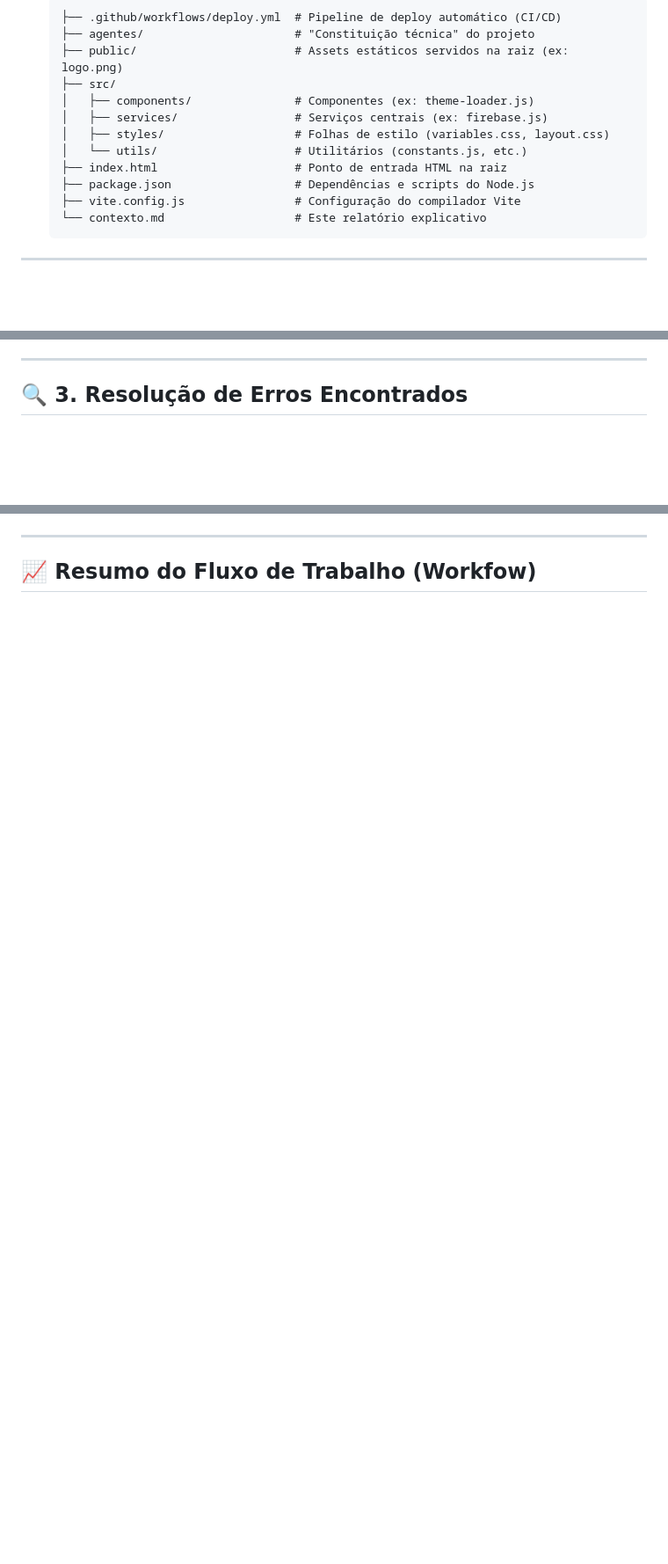
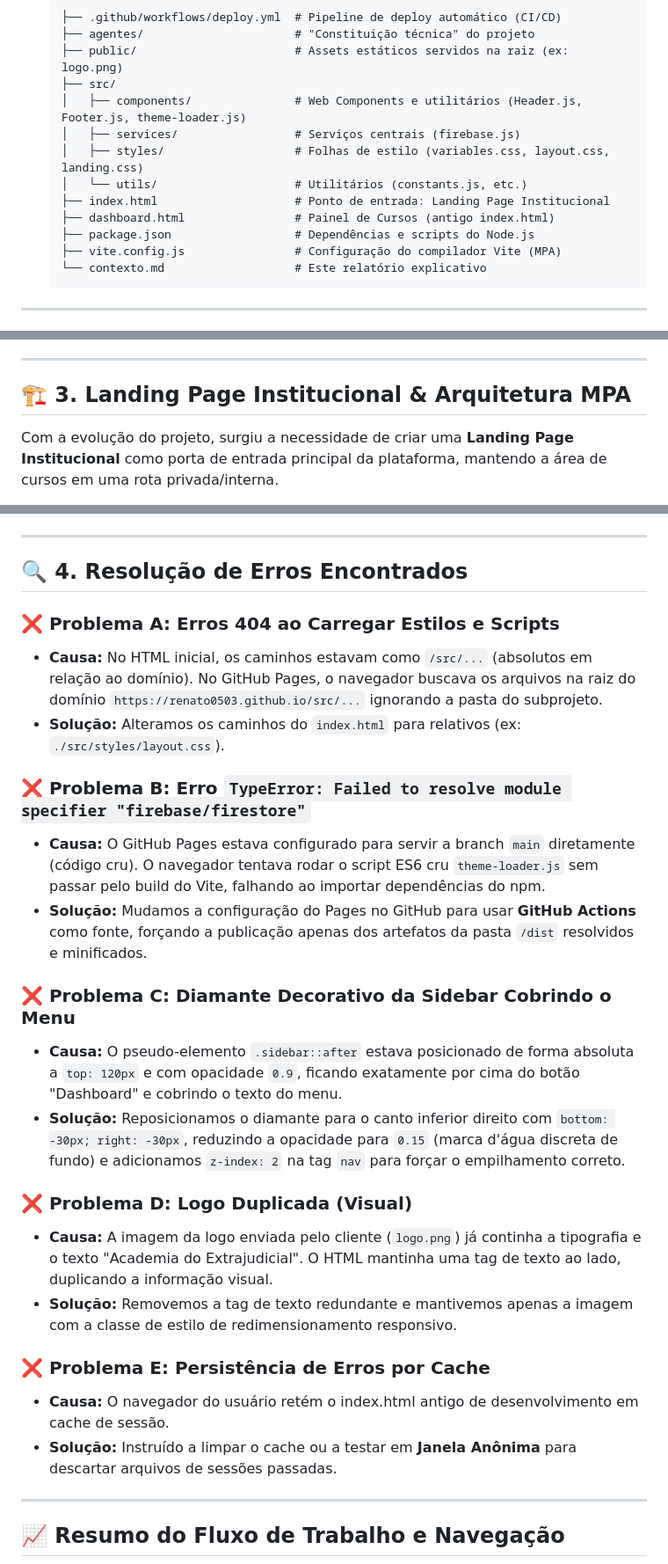
Before and after one commit to renato0503/AcademiaDoExtrajudicial, a Markdown page: contexto.md, 3 parts joined by grey strips. Shown at 88% size. Rendered like a GitHub page; blank space fills up the shorter version.

Commit message:
docs: atualiza contexto.md com a landing page e estrutura MPA

````diff
--- a/contexto.md
+++ b/contexto.md
@@ -14,13 +14,14 @@ A "constituição técnica" do projeto (`stack_e_padroes.md`) define o uso do **
   ├── agentes/                      # "Constituição técnica" do projeto
   ├── public/                       # Assets estáticos servidos na raiz (ex: logo.png)
   ├── src/
-  │   ├── components/               # Componentes (ex: theme-loader.js)
-  │   ├── services/                 # Serviços centrais (ex: firebase.js)
-  │   ├── styles/                   # Folhas de estilo (variables.css, layout.css)
+  │   ├── components/               # Web Components e utilitários (Header.js, Footer.js, theme-loader.js)
+  │   ├── services/                 # Serviços centrais (firebase.js)
+  │   ├── styles/                   # Folhas de estilo (variables.css, layout.css, landing.css)
   │   └── utils/                    # Utilitários (constants.js, etc.)
-  ├── index.html                    # Ponto de entrada HTML na raiz
+  ├── index.html                    # Ponto de entrada: Landing Page Institucional
+  ├── dashboard.html                # Painel de Cursos (antigo index.html)
   ├── package.json                  # Dependências e scripts do Node.js
-  ├── vite.config.js                # Configuração do compilador Vite
+  ├── vite.config.js                # Configuração do compilador Vite (MPA)
   └── contexto.md                   # Este relatório explicativo
   ```
 
@@ -39,5 +40,6 @@ Para hospedar o site no endereço `https://renato0503.github.io/AcademiaDoExtraj
 
 ---
 
-## 🔍 3. Resolução de Erros Encontrados
+## 🏗️ 3. Landing Page Institucional & Arquitetura MPA
+Com a evolução do projeto, surgiu a necessidade de criar uma **Landing Page Institucional** como porta de entrada principal da plataforma, mantendo a área de cursos em uma rota privada/interna.
 
@@ -66,7 +55,31 @@ Para hospedar o site no endereço `https://renato0503.github.io/AcademiaDoExtraj
 
 ---
 
-## 📈 Resumo do Fluxo de Trabalho (Workfow)
+## 🔍 4. Resolução de Erros Encontrados
+
+### ❌ Problema A: Erros 404 ao Carregar Estilos e Scripts
+- **Causa:** No HTML inicial, os caminhos estavam como `/src/...` (absolutos em relação ao domínio). No GitHub Pages, o navegador buscava os arquivos na raiz do domínio `https://renato0503.github.io/src/...` ignorando a pasta do subprojeto.
+- **Solução:** Alteramos os caminhos do `index.html` para relativos (ex: `./src/styles/layout.css`).
+
+### ❌ Problema B: Erro `TypeError: Failed to resolve module specifier "firebase/firestore"`
+- **Causa:** O GitHub Pages estava configurado para servir a branch `main` diretamente (código cru). O navegador tentava rodar o script ES6 cru `theme-loader.js` sem passar pelo build do Vite, falhando ao importar dependências do npm.
+- **Solução:** Mudamos a configuração do Pages no GitHub para usar **GitHub Actions** como fonte, forçando a publicação apenas dos artefatos da pasta `/dist` resolvidos e minificados.
+
+### ❌ Problema C: Diamante Decorativo da Sidebar Cobrindo o Menu
+- **Causa:** O pseudo-elemento `.sidebar::after` estava posicionado de forma absoluta a `top: 120px` e com opacidade `0.9`, ficando exatamente por cima do botão "Dashboard" e cobrindo o texto do menu.
+- **Solução:** Reposicionamos o diamante para o canto inferior direito com `bottom: -30px; right: -30px`, reduzindo a opacidade para `0.15` (marca d'água discreta de fundo) e adicionamos `z-index: 2` na tag `nav` para forçar o empilhamento correto.
+
+### ❌ Problema D: Logo Duplicada (Visual)
+- **Causa:** A imagem da logo enviada pelo cliente (`logo.png`) já continha a tipografia e o texto "Academia do Extrajudicial". O HTML mantinha uma tag de texto ao lado, duplicando a informação visual.
+- **Solução:** Removemos a tag de texto redundante e mantivemos apenas a imagem com a classe de estilo de redimensionamento responsivo.
+
+### ❌ Problema E: Persistência de Erros por Cache
+- **Causa:** O navegador do usuário retém o index.html antigo de desenvolvimento em cache de sessão.
+- **Solução:** Instruído a limpar o cache ou a testar em **Janela Anônima** para descartar arquivos de sessões passadas.
+
+---
+
+## 📈 Resumo do Fluxo de Trabalho e Navegação
 ```mermaid
 graph TD
     A[Código Local] -->|git push| B[Repositório GitHub]
````
Also changed, not shown: other parts of contexto.md (+17 -25 lines).
